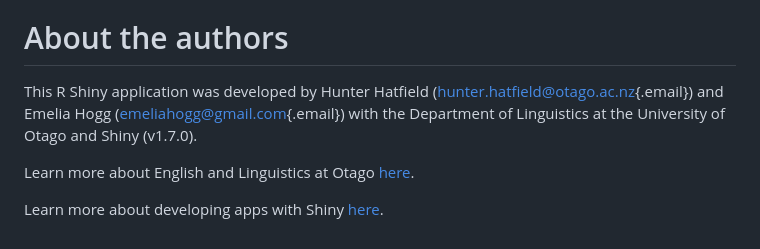
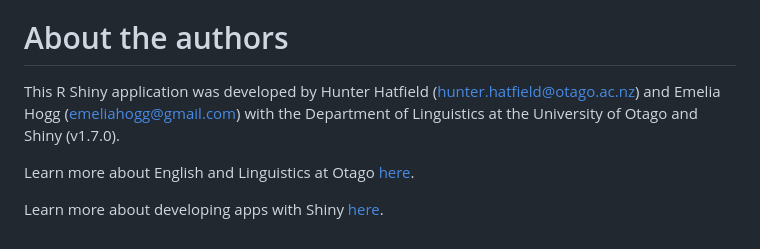
Before and after one commit to HunterHatfield/Shiny-Text-Analysis, a Markdown page: README.md, the part around the change. Rendered like a GitHub page.

Commit message:
Blurb updates

```diff
--- a/README.md
+++ b/README.md
@@ -56,7 +56,7 @@ These lines source the file `utils.R` and calls on the `installPackages()` funct
 
 # About the authors
 
-This R Shiny application was developed by Hunter Hatfield ([hunter.hatfield\@otago.ac.nz](mailto:hunter.hatfield@otago.ac.nz){.email}) and Emelia Hogg ([emeliahogg\@gmail.com](mailto:emeliahogg@gmail.com){.email}) with the Department of Linguistics at the University of Otago and Shiny (v1.7.0).
+This R Shiny application was developed by Hunter Hatfield ([hunter.hatfield\@otago.ac.nz](mailto:hunter.hatfield@otago.ac.nz)) and Emelia Hogg ([emeliahogg\@gmail.com](mailto:emeliahogg@gmail.com)) with the Department of Linguistics at the University of Otago and Shiny (v1.7.0).
 
 Learn more about English and Linguistics at Otago [here](https://www.otago.ac.nz/english-linguistics/linguistics).
 
```
